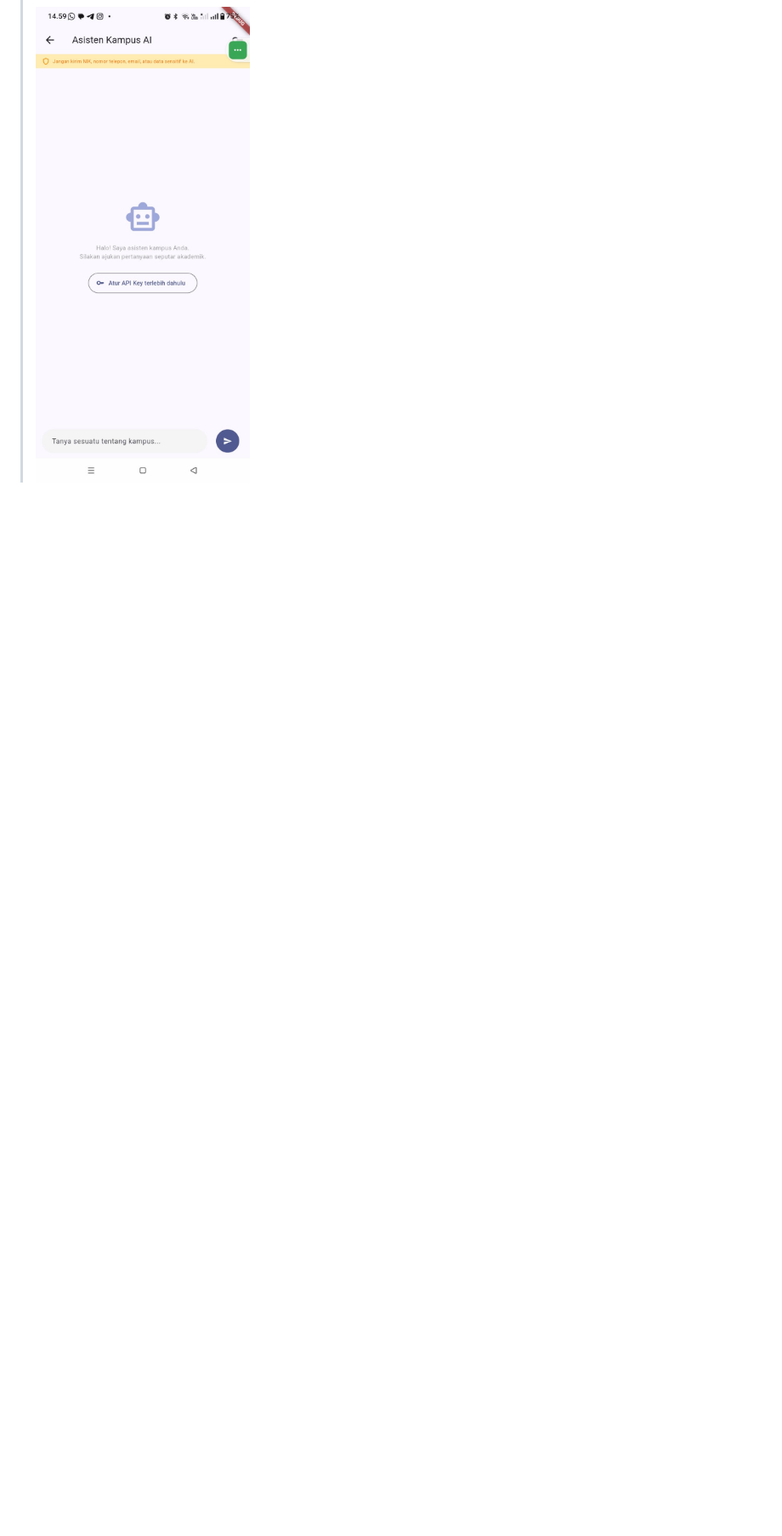
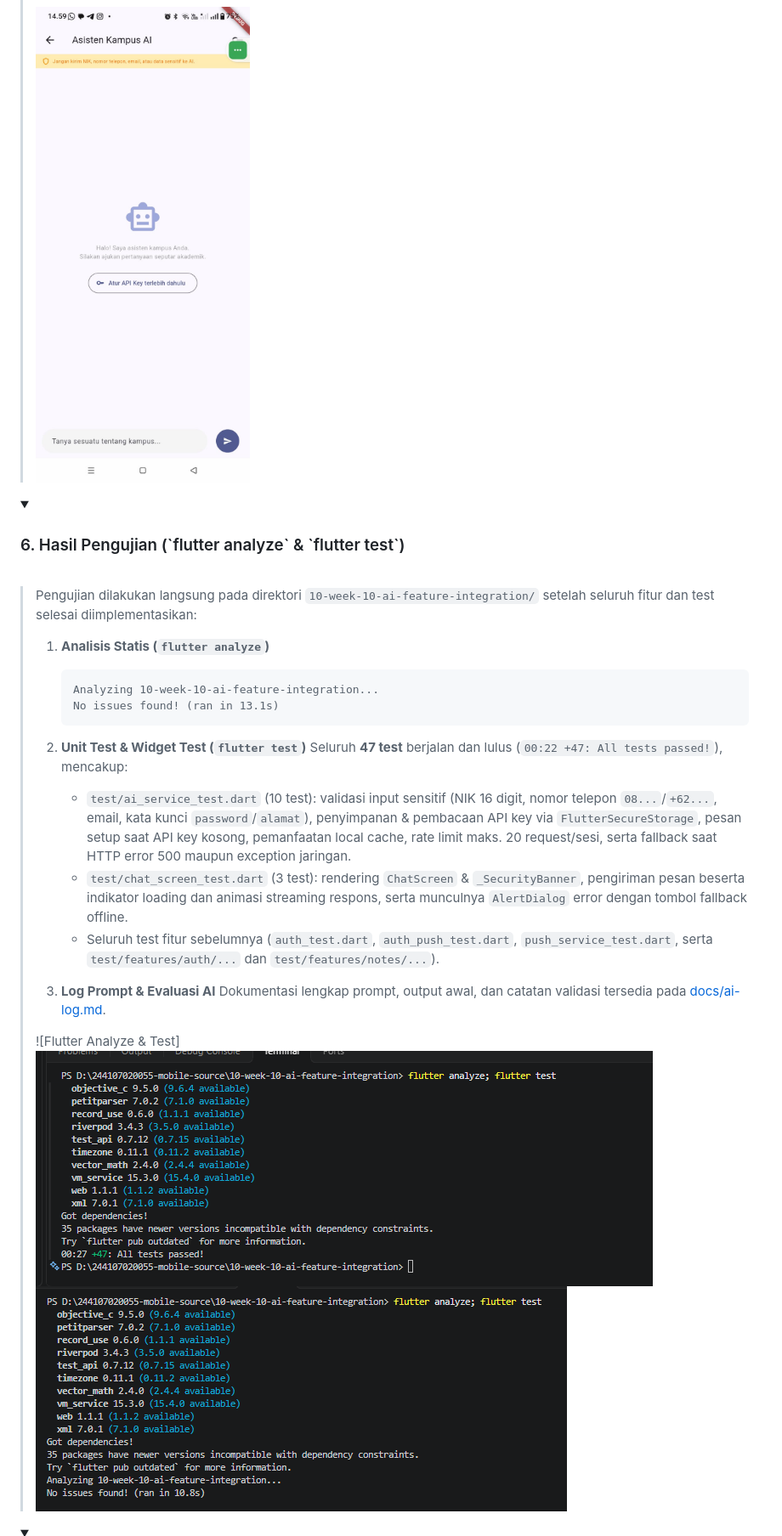
Before and after one commit to nuralfiyanti/244107020055-mobile-source, a Markdown page: 10-week-10-ai-feature-integration/README.md, the part around one of its changes. Shown at 85% size. Rendered like a GitHub page; pictures changed too: 10-week-10-ai-feature-integration/screenshots/Screenshot 2026-11-27 154833.png (added), 10-week-10-ai-feature-integration/screenshots/Screenshot 2026-11-27 154912.png (added); blank space fills up the shorter version.

Commit message:
feat(week10): lengkapi unit/widget test, ai-log, dan finalisasi laporan jobsheet 10

````diff
--- a/10-week-10-ai-feature-integration/README.md
+++ b/10-week-10-ai-feature-integration/README.md
@@ -285,3 +316,33 @@ Tombol akses **Asisten Kampus AI** terintegrasi pada halaman utama `Campus Notif
 
 </blockquote>
 </details>
+
+<details open>
+<summary><h3>6. Hasil Pengujian (`flutter analyze` & `flutter test`)</h3></summary>
+<br>
+<blockquote>
+
+Pengujian dilakukan langsung pada direktori `10-week-10-ai-feature-integration/` setelah seluruh fitur dan test selesai diimplementasikan:
+
+1. **Analisis Statis (`flutter analyze`)**
+   ```text
+   Analyzing 10-week-10-ai-feature-integration...
+   No issues found! (ran in 13.1s)
+   ```
+
+2. **Unit Test & Widget Test (`flutter test`)**
+   Seluruh **47 test** berjalan dan lulus (`00:22 +47: All tests passed!`), mencakup:
+   - `test/ai_service_test.dart` (10 test): validasi input sensitif (NIK 16 digit, nomor telepon `08...`/`+62...`, email, kata kunci `password`/`alamat`), penyimpanan & pembacaan API key via `FlutterSecureStorage`, pesan setup saat API key kosong, pemanfaatan local cache, rate limit maks. 20 request/sesi, serta fallback saat HTTP error 500 maupun exception jaringan.
+   - `test/chat_screen_test.dart` (3 test): rendering `ChatScreen` & `_SecurityBanner`, pengiriman pesan beserta indikator loading dan animasi streaming respons, serta munculnya `AlertDialog` error dengan tombol fallback offline.
+   - Seluruh test fitur sebelumnya (`auth_test.dart`, `auth_push_test.dart`, `push_service_test.dart`, serta `test/features/auth/...` dan `test/features/notes/...`).
+
+3. **Log Prompt & Evaluasi AI**
+   Dokumentasi lengkap prompt, output awal, dan catatan validasi tersedia pada [docs/ai-log.md](docs/ai-log.md).
+
+![Flutter Analyze & Test]
+![alt text](<screenshots/Screenshot 2026-11-27 154833.png>) <br>
+![alt text](<screenshots/Screenshot 2026-11-27 154912.png>) <br>
+
+</blockquote>
+</details>
+
````
Also changed, not shown: other parts of 10-week-10-ai-feature-integration/README.md (+53 -0 lines), 10-week-10-ai-feature-integration/docs/ai-log.md (added, +52 -0 lines), 3 other files.
